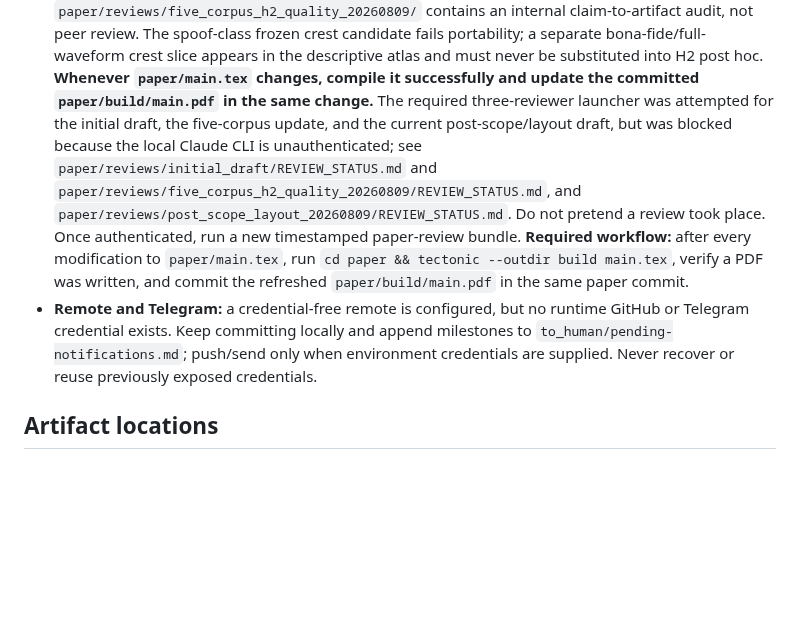
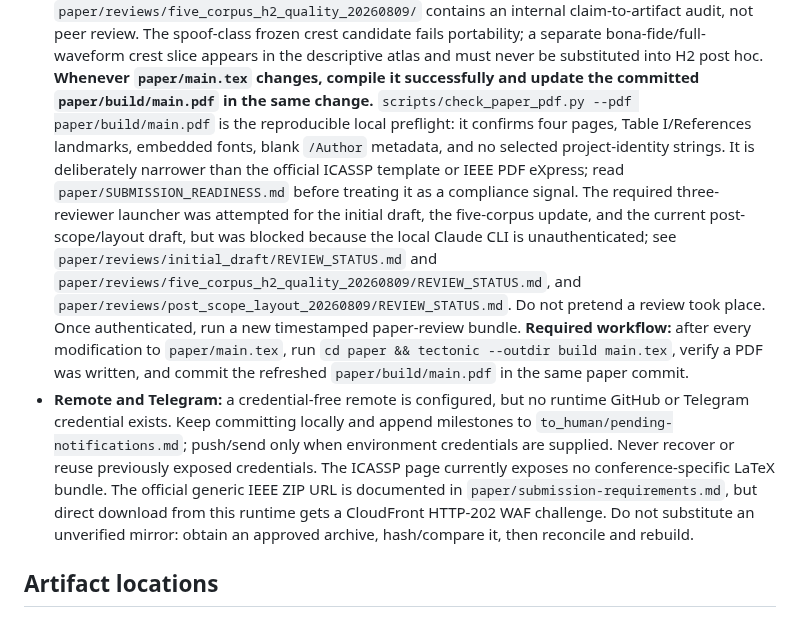
Before and after one commit to lab260ru/icassp_antispoofing, a Markdown page: AGENTS.md, the part around the change. Drawn GitHub-style; blank space fills up the shorter version.

Commit message:
docs: update paper continuation guidance

```diff
--- a/AGENTS.md
+++ b/AGENTS.md
@@ -139,6 +139,12 @@ fix; it may pivot only according to the recorded outer-loop evidence gate.
   must never be substituted into H2 post hoc.
   **Whenever `paper/main.tex` changes, compile it successfully and update the
   committed `paper/build/main.pdf` in the same change.**
+  `scripts/check_paper_pdf.py --pdf paper/build/main.pdf` is the reproducible
+  local preflight: it confirms four pages, Table I/References landmarks,
+  embedded fonts, blank `/Author` metadata, and no selected project-identity
+  strings. It is deliberately narrower than the official ICASSP template or
+  IEEE PDF eXpress; read `paper/SUBMISSION_READINESS.md` before treating it as
+  a compliance signal.
   The required three-reviewer launcher was attempted for the initial draft,
   the five-corpus update, and the current post-scope/layout draft, but was
   blocked because the local Claude CLI is unauthenticated;
@@ -154,7 +160,11 @@ fix; it may pivot only according to the recorded outer-loop evidence gate.
   runtime GitHub or Telegram credential exists. Keep committing locally and
   append milestones to `to_human/pending-notifications.md`; push/send only when
   environment credentials are supplied. Never recover or reuse previously
-  exposed credentials.
+  exposed credentials. The ICASSP page currently exposes no conference-specific
+  LaTeX bundle. The official generic IEEE ZIP URL is documented in
+  `paper/submission-requirements.md`, but direct download from this runtime gets
+  a CloudFront HTTP-202 WAF challenge. Do not substitute an unverified mirror:
+  obtain an approved archive, hash/compare it, then reconcile and rebuild.
 
 ## Artifact locations
 
```
